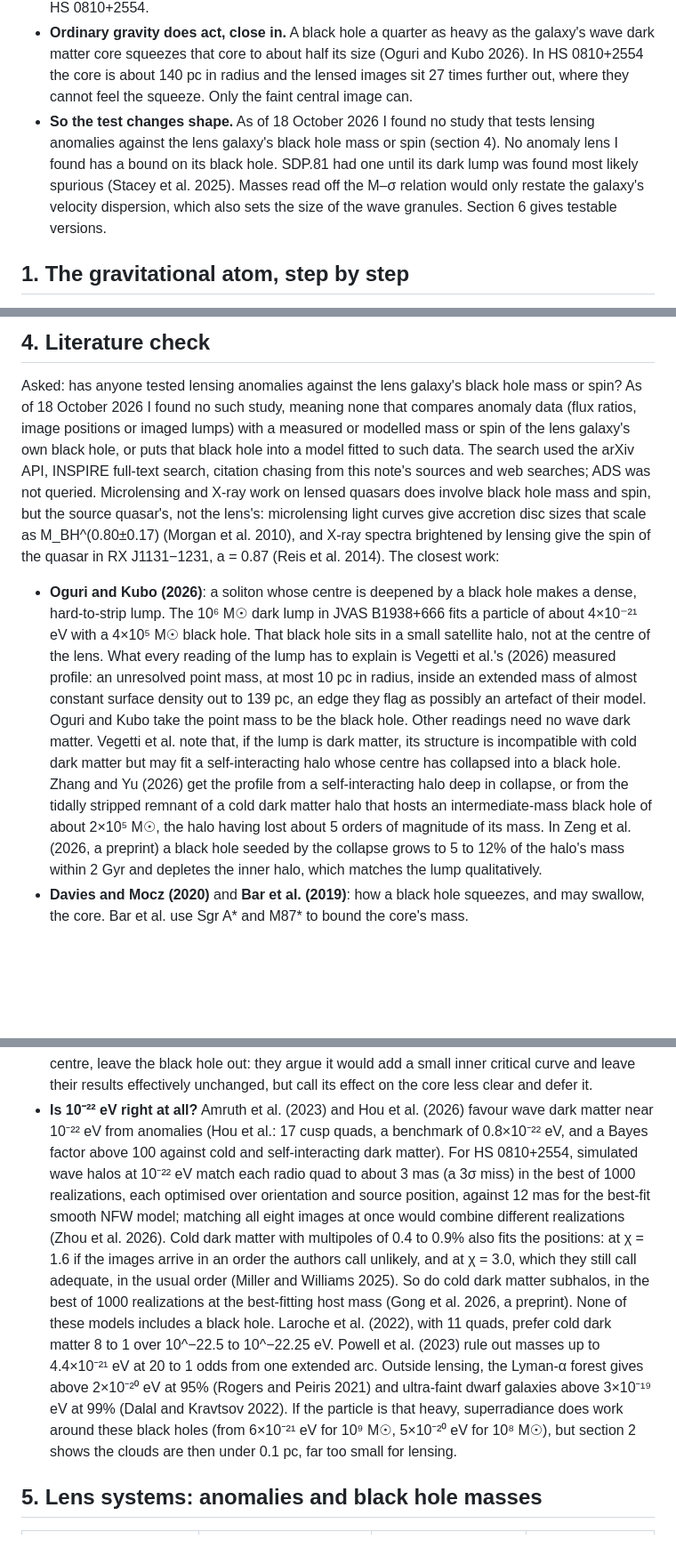
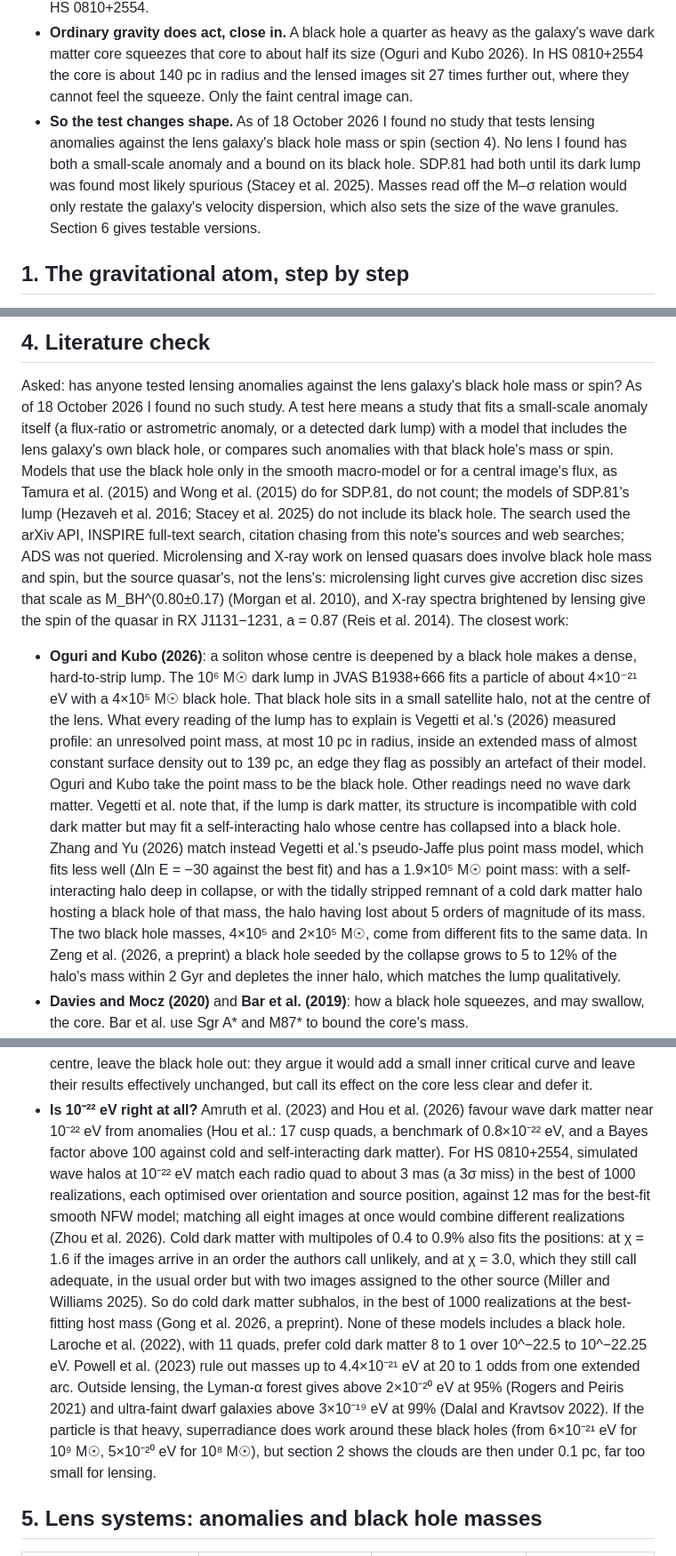
Before and after one commit to Foundation-0/fractals, a Markdown page: notes/bh-lensing.md, 3 parts joined by grey strips. Shown at 89% size. GitHub-like rendering; blank space fills up the shorter version.

Commit message:
Lensing note: fix the three blocking findings in #30's review
- Summary: "SDP.81 had one" read as if SDP.81 lost its black hole bound.
  It did not; the central-image bound (Tamura et al. 2015; Wong et al.
  2015) stands. Now: no lens has both a small-scale anomaly and a bound
  on its black hole, and SDP.81 had both until its lump was disputed.
- B1938+666: Zhang and Yu match Vegetti et al.'s pseudo-Jaffe plus point
  mass model (Table 1: Delta ln E = -30, point mass 1.93e5 Msun), not the
  best-fit uniform disc plus point mass (4.25e5 Msun) that Oguri and Kubo
  read. Checked in both papers' LaTeX. The note now says the two black
  hole masses come from different fits to the same data.
- The definition of a test: it now counts only studies that fit the
  anomaly itself with a model including the lens galaxy's black hole.
  Tamura et al. and Wong et al. put the black hole only into the smooth
  macro-model, so they do not count; the note says so.

Also from the review: Miller and Williams's usual-order fit assigns two
images to the other source; central images have given bounds, while
lensed images near the centre measured the two ~1e10 Msun black holes;
PMN J1632-0033 never had a reported anomaly; Powell et al.'s 26 sigma is
from their own paper; item 16's title says "a bound on", not "weighed".

Co-Authored-By: Claude Opus 5.5 <noreply@anthropic.com>
Claude-Session: https://claude.ai/code/session_01XfgH6WcwTueUFZKb6fS2s2

```diff
--- a/notes/bh-lensing.md
+++ b/notes/bh-lensing.md
@@ -20,10 +20,10 @@ the opposite question: can a galaxy's central black hole shape its wave dark mat
   radius and the lensed images sit 27 times further out, where they cannot feel the squeeze. Only the faint
   central image can.
 - **So the test changes shape.** As of 18 October 2026 I found no study that tests lensing anomalies against the
-  lens galaxy's black hole mass or spin (section 4). No anomaly lens I found has a bound on its black hole. SDP.81
-  had one until its dark lump was found most likely spurious (Stacey et al. 2025). Masses read off the M–σ relation
-  would only restate the galaxy's velocity dispersion, which also sets the size of the wave granules. Section 6
-  gives testable versions.
+  lens galaxy's black hole mass or spin (section 4). No lens I found has both a small-scale anomaly and a bound on
+  its black hole. SDP.81 had both until its dark lump was found most likely spurious (Stacey et al. 2025). Masses
+  read off the M–σ relation would only restate the galaxy's velocity dispersion, which also sets the size of the
+  wave granules. Section 6 gives testable versions.
 
 ## 1. The gravitational atom, step by step
 
@@ -140,26 +140,31 @@ The black hole does not swallow the core either. For a core the black hole domin
 ## 4. Literature check
 
 Asked: has anyone tested lensing anomalies against the lens galaxy's black hole mass or spin? As of 18 October 2026
-I found no such study, meaning none that compares anomaly data (flux ratios, image positions or imaged lumps) with
-a measured or modelled mass or spin of the lens galaxy's own black hole, or puts that black hole into a model
-fitted to such data. The search used the arXiv API, INSPIRE full-text search, citation chasing from this note's
-sources and web searches; ADS was not queried. Microlensing and X-ray work on lensed quasars does involve black
-hole mass and spin, but the source quasar's, not the lens's: microlensing light curves give accretion disc sizes
-that scale as M_BH^(0.80±0.17) (Morgan et al. 2010), and X-ray spectra brightened by lensing give the spin of the
-quasar in RX J1131−1231, a = 0.87 (Reis et al. 2014). The closest work:
+I found no such study. A test here means a study that fits a small-scale anomaly itself (a flux-ratio or
+astrometric anomaly, or a detected dark lump) with a model that includes the lens galaxy's own black hole, or
+compares such anomalies with that black hole's mass or spin. Models that use the black hole only in the smooth
+macro-model or for a central image's flux, as Tamura et al. (2015) and Wong et al. (2015) do for SDP.81, do not
+count; the models of SDP.81's lump (Hezaveh et al. 2016; Stacey et al. 2025) do not include its black hole. The
+search used the arXiv API, INSPIRE full-text search, citation chasing from this note's sources and web searches;
+ADS was not queried. Microlensing and X-ray work on lensed quasars does involve black hole mass and spin, but the
+source quasar's, not the lens's: microlensing light curves give accretion disc sizes that scale as M_BH^(0.80±0.17)
+(Morgan et al. 2010), and X-ray spectra brightened by lensing give the spin of the quasar in RX J1131−1231, a =
+0.87 (Reis et al. 2014). The closest work:
 
 - **Oguri and Kubo (2026)**: a soliton whose centre is deepened by a black hole makes a dense, hard-to-strip lump.
   The 10⁶ M☉ dark lump in JVAS B1938+666 fits a particle of about 4×10⁻²¹ eV with a 4×10⁵ M☉ black hole. That black
-  hole sits in a small satellite halo, not at the centre of the lens. What every reading of the lump has to explain is
-  Vegetti et al.'s (2026) measured profile: an unresolved point mass, at most 10 pc in radius, inside an extended
-  mass of almost constant surface density out to 139 pc, an edge they flag as possibly an artefact of their model.
-  Oguri and Kubo take the point mass to be the black hole. Other readings need no wave dark matter. Vegetti et al.
-  note that, if the lump is dark matter, its structure is incompatible with cold dark matter but may fit a
-  self-interacting halo whose centre has collapsed into a black hole. Zhang and Yu (2026) get the profile from a
-  self-interacting halo deep in collapse, or from the tidally stripped remnant of a cold dark matter halo that
-  hosts an intermediate-mass black hole of about 2×10⁵ M☉, the halo having lost about 5 orders of magnitude of its
-  mass. In Zeng et al. (2026, a preprint) a black hole seeded by the collapse grows to 5 to 12% of the halo's mass
-  within 2 Gyr and depletes the inner halo, which matches the lump qualitatively.
+  hole sits in a small satellite halo, not at the centre of the lens. What every reading of the lump has to explain
+  is Vegetti et al.'s (2026) measured profile: an unresolved point mass, at most 10 pc in radius, inside an
+  extended mass of almost constant surface density out to 139 pc, an edge they flag as possibly an artefact of
+  their model. Oguri and Kubo take the point mass to be the black hole. Other readings need no wave dark matter.
+  Vegetti et al. note that, if the lump is dark matter, its structure is incompatible with cold dark matter but may
+  fit a self-interacting halo whose centre has collapsed into a black hole. Zhang and Yu (2026) match instead
+  Vegetti et al.'s pseudo-Jaffe plus point mass model, which fits less well (Δln E = −30 against the best fit) and
+  has a 1.9×10⁵ M☉ point mass: with a self-interacting halo deep in collapse, or with the tidally stripped remnant
+  of a cold dark matter halo hosting a black hole of that mass, the halo having lost about 5 orders of magnitude of
+  its mass. The two black hole masses, 4×10⁵ and 2×10⁵ M☉, come from different fits to the same data. In Zeng et
+  al. (2026, a preprint) a black hole seeded by the collapse grows to 5 to 12% of the halo's mass within 2 Gyr and
+  depletes the inner halo, which matches the lump qualitatively.
 - **Davies and Mocz (2020)** and **Bar et al. (2019)**: how a black hole squeezes, and may swallow, the core. Bar et
   al. use Sgr A* and M87* to bound the core's mass.
 - **Central images** weigh lens-galaxy black holes directly: below 2×10⁸ M☉ in PMN J1632−0033 (Winn, Rusin and
@@ -172,21 +177,20 @@ quasar in RX J1131−1231, a = 0.87 (Reis et al. 2014). The closest work:
   inner critical curve and leave their results effectively unchanged, but call its effect on the core less clear
   and defer it.
 - **Is 10⁻²² eV right at all?** Amruth et al. (2023) and Hou et al. (2026) favour wave dark matter near 10⁻²² eV
-  from anomalies (Hou et al.: 17 cusp quads, a benchmark of 0.8×10⁻²² eV, and a Bayes factor above 100 against
-  cold and self-interacting dark matter). For HS 0810+2554, simulated wave halos at 10⁻²² eV match each radio
-  quad to about 3 mas (a 3σ miss) in the best of 1000 realizations, each optimised over orientation and source
-  position, against 12 mas for the best-fit smooth NFW model; matching all eight images at once would combine
-  different realizations (Zhou et al. 2026). Cold dark matter with multipoles of 0.4 to 0.9% also fits the
-  positions: at χ = 1.6 if the images arrive in an order the authors call unlikely, and at χ = 3.0, which they still
-  call adequate, in the usual order (Miller and Williams 2025). So do cold dark matter subhalos, in the best of 1000
-  realizations at the best-fitting host mass (Gong et al. 2026, a preprint). None of these models includes a black
-  hole.
-  Laroche et al. (2022), with 11 quads, prefer cold dark matter 8 to 1 over 10^−22.5 to 10^−22.25 eV. Powell et al.
-  (2023) rule out masses up to 4.4×10⁻²¹ eV at 20 to 1 odds from one extended arc. Outside lensing, the Lyman-α
-  forest gives above 2×10⁻²⁰ eV at 95% (Rogers and Peiris 2021) and ultra-faint dwarf galaxies above 3×10⁻¹⁹ eV at
-  99% (Dalal and Kravtsov 2022). If the particle is that heavy, superradiance does work around these black holes
-  (from 6×10⁻²¹ eV for 10⁹ M☉, 5×10⁻²⁰ eV for 10⁸ M☉), but section 2 shows the clouds are then under 0.1 pc, far
-  too small for lensing.
+  from anomalies (Hou et al.: 17 cusp quads, a benchmark of 0.8×10⁻²² eV, and a Bayes factor above 100 against cold
+  and self-interacting dark matter). For HS 0810+2554, simulated wave halos at 10⁻²² eV match each radio quad to
+  about 3 mas (a 3σ miss) in the best of 1000 realizations, each optimised over orientation and source position,
+  against 12 mas for the best-fit smooth NFW model; matching all eight images at once would combine different
+  realizations (Zhou et al. 2026). Cold dark matter with multipoles of 0.4 to 0.9% also fits the positions: at χ =
+  1.6 if the images arrive in an order the authors call unlikely, and at χ = 3.0, which they still call adequate,
+  in the usual order but with two images assigned to the other source (Miller and Williams 2025). So do cold dark
+  matter subhalos, in the best of 1000 realizations at the best-fitting host mass (Gong et al. 2026, a preprint).
+  None of these models includes a black hole. Laroche et al. (2022), with 11 quads, prefer cold dark matter 8 to 1
+  over 10^−22.5 to 10^−22.25 eV. Powell et al. (2023) rule out masses up to 4.4×10⁻²¹ eV at 20 to 1 odds from one
+  extended arc. Outside lensing, the Lyman-α forest gives above 2×10⁻²⁰ eV at 95% (Rogers and Peiris 2021) and
+  ultra-faint dwarf galaxies above 3×10⁻¹⁹ eV at 99% (Dalal and Kravtsov 2022). If the particle is that heavy,
+  superradiance does work around these black holes (from 6×10⁻²¹ eV for 10⁹ M☉, 5×10⁻²⁰ eV for 10⁸ M☉), but section
+  2 shows the clouds are then under 0.1 pc, far too small for lensing.
 
 ## 5. Lens systems: anomalies and black hole masses
 
```
Also changed, not shown: other parts of notes/bh-lensing.md (+12 -12 lines), CORRECTIONS.md (+1 -1 lines).
